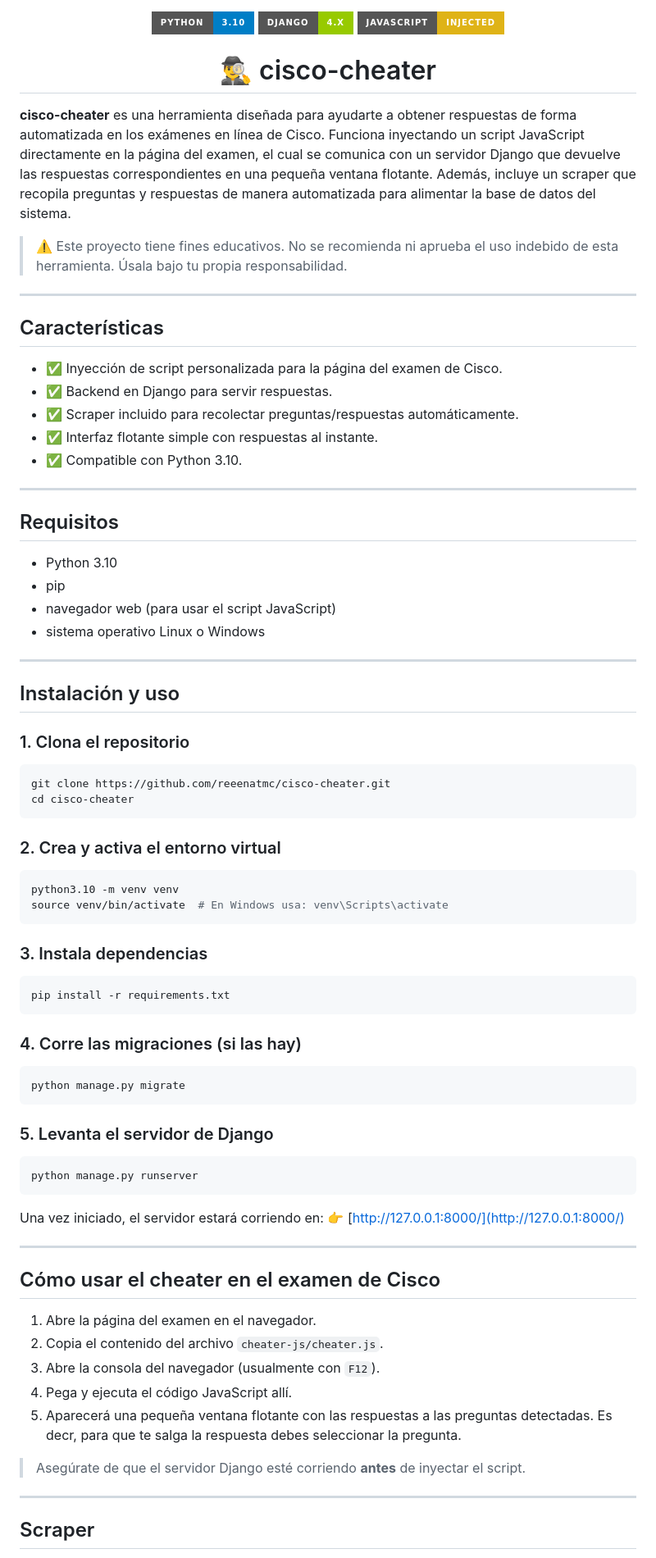
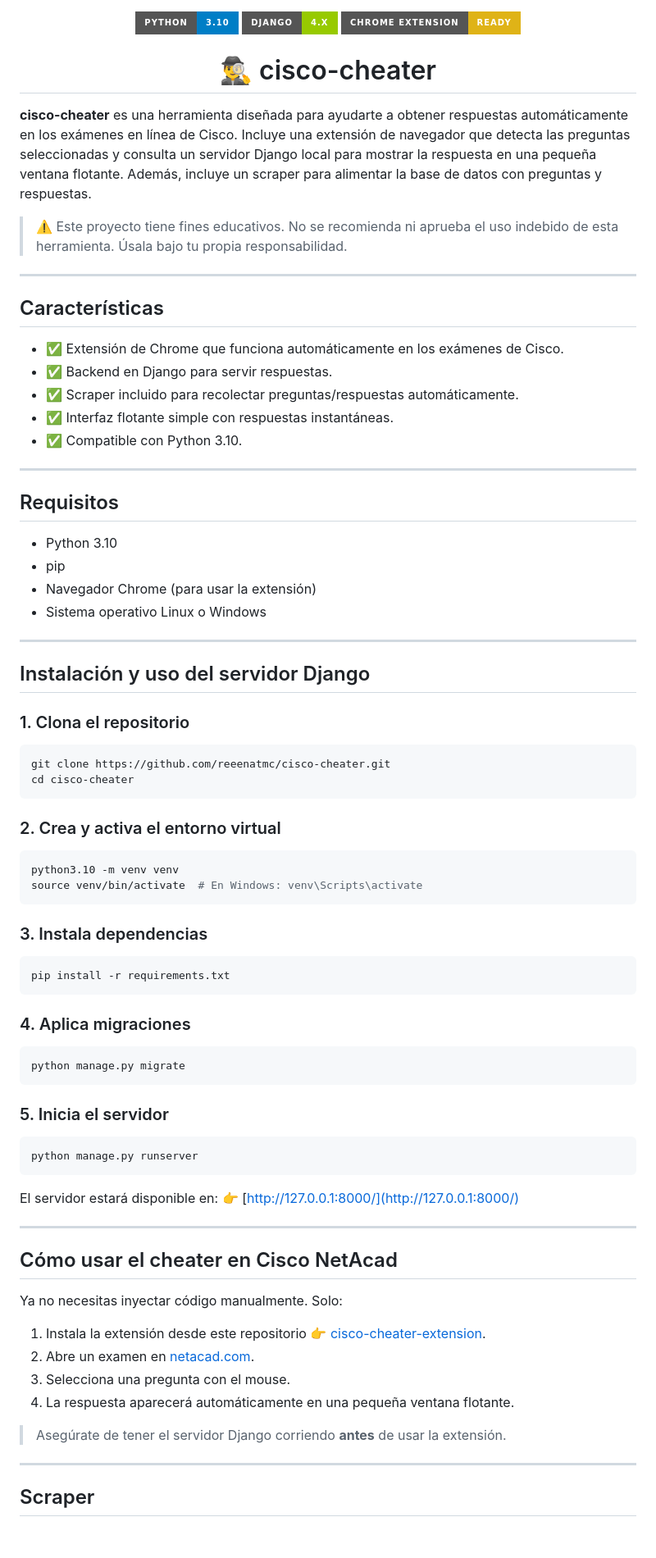
Before and after one commit to reeenatamc/cisco-cheater, a Markdown page: README.md, the part around the change printed below. Shown: that part at 82% size. Rendered like a GitHub page; badges without logos; blank space fills up the shorter version.

`````diff
--- a/README.md
+++ b/README.md
@@ -1,12 +1,12 @@
 <p align="center">
   <img src="https://img.shields.io/badge/Python-3.10-blue?style=for-the-badge&logo=python" />
   <img src="https://img.shields.io/badge/Django-4.x-green?style=for-the-badge&logo=django" />
-  <img src="https://img.shields.io/badge/JavaScript-injected-yellow?style=for-the-badge&logo=javascript" />
+  <img src="https://img.shields.io/badge/Chrome%20Extension-Ready-yellow?style=for-the-badge&logo=googlechrome" />
 </p>
 
 <h1 align="center">🕵️‍♂️ cisco-cheater</h1>
 
-**cisco-cheater** es una herramienta diseñada para ayudarte a obtener respuestas de forma automatizada en los exámenes en línea de Cisco. Funciona inyectando un script JavaScript directamente en la página del examen, el cual se comunica con un servidor Django que devuelve las respuestas correspondientes en una pequeña ventana flotante. Además, incluye un scraper que recopila preguntas y respuestas de manera automatizada para alimentar la base de datos del sistema.
+**cisco-cheater** es una herramienta diseñada para ayudarte a obtener respuestas automáticamente en los exámenes en línea de Cisco. Incluye una extensión de navegador que detecta las preguntas seleccionadas y consulta un servidor Django local para mostrar la respuesta en una pequeña ventana flotante. Además, incluye un scraper para alimentar la base de datos con preguntas y respuestas.
 
 > ⚠️ Este proyecto tiene fines educativos. No se recomienda ni aprueba el uso indebido de esta herramienta. Úsala bajo tu propia responsabilidad.
 
@@ -14,10 +14,10 @@
 
 ## Características
 
-* ✅ Inyección de script personalizada para la página del examen de Cisco.
+* ✅ Extensión de Chrome que funciona automáticamente en los exámenes de Cisco.
 * ✅ Backend en Django para servir respuestas.
 * ✅ Scraper incluido para recolectar preguntas/respuestas automáticamente.
-* ✅ Interfaz flotante simple con respuestas al instante.
+* ✅ Interfaz flotante simple con respuestas instantáneas.
 * ✅ Compatible con Python 3.10.
 
 ---
@@ -26,25 +26,25 @@
 
 * Python 3.10
 * pip
-* navegador web (para usar el script JavaScript)
-* sistema operativo Linux o Windows
+* Navegador Chrome (para usar la extensión)
+* Sistema operativo Linux o Windows
 
 ---
 
-## Instalación y uso
+## Instalación y uso del servidor Django
 
 ### 1. Clona el repositorio
 
 ```bash
 git clone https://github.com/reeenatmc/cisco-cheater.git
 cd cisco-cheater
-```
+````
 
 ### 2. Crea y activa el entorno virtual
 
 ```bash
 python3.10 -m venv venv
-source venv/bin/activate  # En Windows usa: venv\Scripts\activate
+source venv/bin/activate  # En Windows: venv\Scripts\activate
 ```
 
 ### 3. Instala dependencias
@@ -53,32 +53,33 @@ source venv/bin/activate  # En Windows usa: venv\Scripts\activate
 pip install -r requirements.txt
 ```
 
-### 4. Corre las migraciones (si las hay)
+### 4. Aplica migraciones
 
 ```bash
 python manage.py migrate
 ```
 
-### 5. Levanta el servidor de Django
+### 5. Inicia el servidor
 
 ```bash
 python manage.py runserver
 ```
 
-Una vez iniciado, el servidor estará corriendo en:
+El servidor estará disponible en:
 👉 [http://127.0.0.1:8000/](http://127.0.0.1:8000/)
 
 ---
 
-## Cómo usar el cheater en el examen de Cisco
+## Cómo usar el cheater en Cisco NetAcad
 
-1. Abre la página del examen en el navegador.
-2. Copia el contenido del archivo `cheater-js/cheater.js`.
-3. Abre la consola del navegador (usualmente con `F12`).
-4. Pega y ejecuta el código JavaScript allí.
-5. Aparecerá una pequeña ventana flotante con las respuestas a las preguntas detectadas. Es decr, para que te salga la respuesta debes seleccionar la pregunta.
+Ya no necesitas inyectar código manualmente. Solo:
 
-> Asegúrate de que el servidor Django esté corriendo **antes** de inyectar el script.
+1. Instala la extensión desde este repositorio 👉 [cisco-cheater-extension](https://github.com/reeenatamc/cisco-cheater-extension).
+2. Abre un examen en [netacad.com](https://www.netacad.com/).
+3. Selecciona una pregunta con el mouse.
+4. La respuesta aparecerá automáticamente en una pequeña ventana flotante.
+
+> Asegúrate de tener el servidor Django corriendo **antes** de usar la extensión.
 
 ---
 
`````
Also changed, not shown: other parts of README.md (+10 -35 lines).
